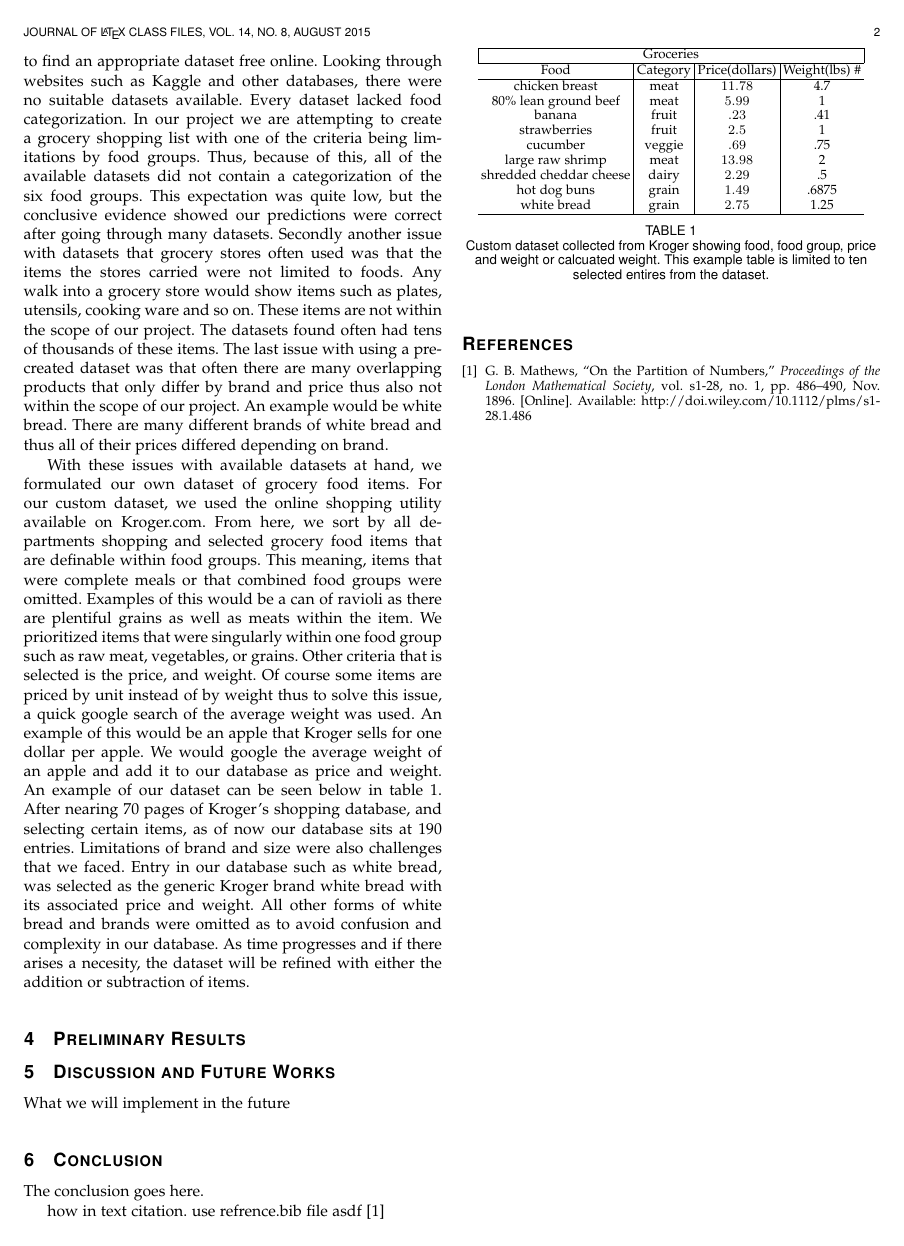
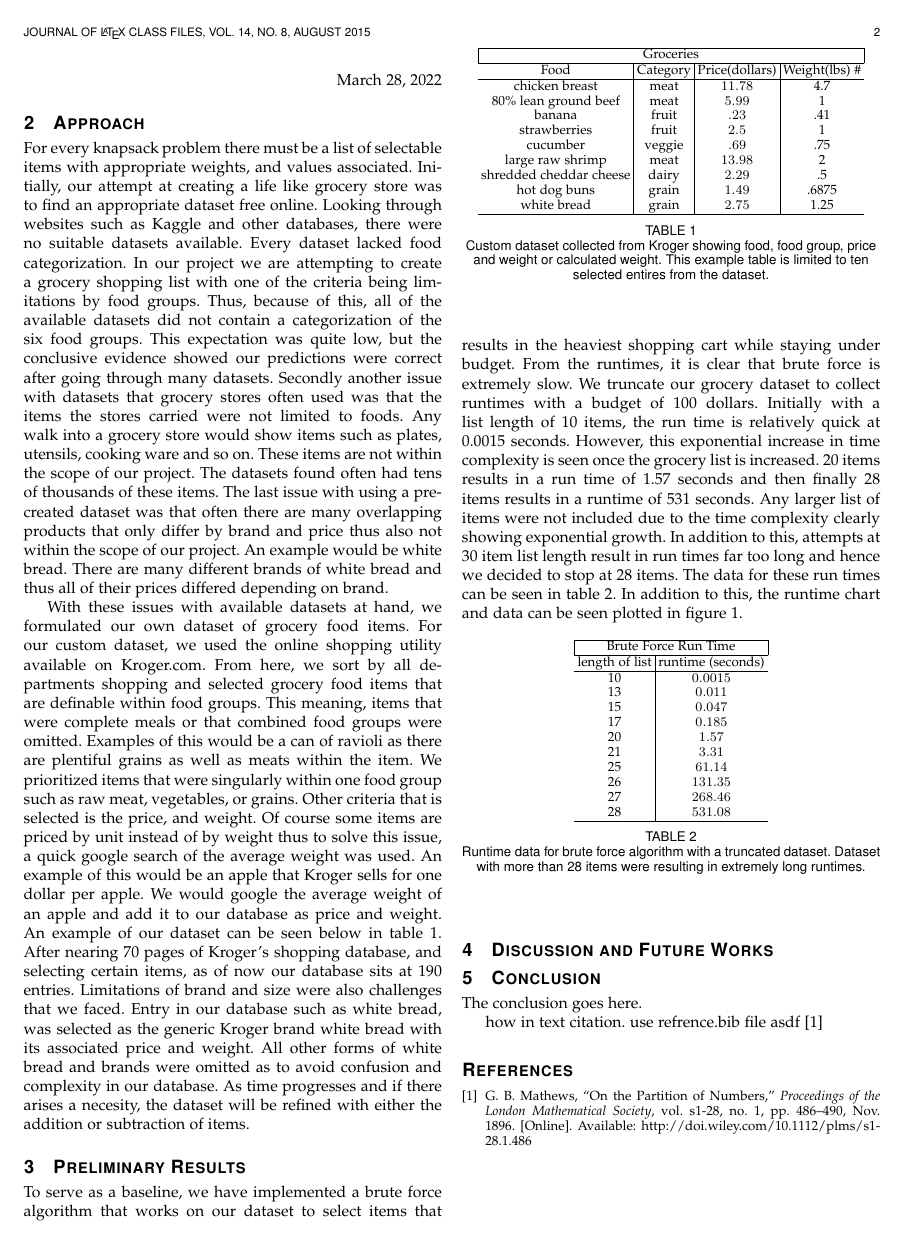
Before and after one commit to andylvu/Artificial_Intelligence_Project, a LaTeX paper (report/report.tex, which reads report/assets/bruteforce_results.tex): page 2 of 2 before the commit and page 2 of 3 after it. Compiled offline with pdfLaTeX.

Commit message:
bruteforce

```diff
--- /dev/null
+++ b/report/assets/bruteforce_results.tex
@@ -0,0 +1,18 @@
+\begin{tabular}{c|c}
+    \hline
+    \multicolumn{2}{|c|}{Brute Force Run Time} \\
+    \hline
+    length of list & runtime (seconds)         \\
+    \hline
+    10             & $0.0015$                  \\
+    13             & $0.011$                   \\
+    15             & $0.047$                   \\
+    17             & $0.185$                   \\
+    20             & $1.57$                    \\
+    21             & $3.31$                    \\
+    25             & $61.14$                   \\
+    26             & $131.35$                  \\
+    27             & $268.46$                  \\
+    28             & $531.08$                  \\
+    \hline
+\end{tabular}
--- a/report/report.tex
+++ b/report/report.tex
@@ -81,9 +81,11 @@
   % IEEE Computer Society needs nocompress option
   % requires cite.sty v4.0 or later (November 2003)
   \usepackage[nocompress]{cite}
+  \usepackage{graphicx}
 \else
   % normal IEEE
-  \usepackage{cite}
+  \usepackage{cite}.
+
 \fi
 % cite.sty was written by Donald Arseneau
 % V1.6 and later of IEEEtran pre-defines the format of the cite.sty package
@@ -678,12 +679,36 @@ confusion and complexity in our database. As time progresses and if there arises
 a necesity, the dataset will be refined with either the addition or subtraction
 of items.
 
+
 \begin{table}[h]
     \setlength\tabcolsep{2pt}
     \centering
     \include{assets/example_groceries.tex}
-  \caption{Custom dataset collected from Kroger showing food, food group, price and weight or calcuated weight. This example table is limited to ten selected entires from the dataset.}
+    \caption{Custom dataset collected from Kroger showing food, food group, price and weight or calculated weight. This example table is limited to ten selected entires from the dataset.}
     \label{table:Example of Groceries Dataset}
 \end{table}
 
+
+
+
 \section{Preliminary Results}
+To serve as a baseline, we have implemented a brute force algorithm that works
+on our dataset to select items that results in the heaviest shopping cart while
+staying under budget. From the runtimes, it is clear that brute force is
+extremely slow. We truncate our grocery dataset to collect runtimes with a
+budget of 100 dollars. Initially with a list length of 10 items, the run time is
+relatively quick at 0.0015 seconds. However, this exponential increase in time
+complexity is seen once the grocery list is increased. 20 items results in a run
+time of 1.57 seconds and then finally 28 items results in a runtime of 531
+seconds. Any larger list of items were not included due to the time complexity
+clearly showing exponential growth. In addition to this, attempts at 30 item
+list length result in run times far too long and hence we decided to stop at 28
+items. The data for these run times can be seen in table
+\ref{table:bruteforce_results.tex}. In addition to this, the runtime chart and
+data can be seen plotted in figure \ref{fig:bruteforce_timecomplexity.png}.
+
+\begin{table}[h]
+    \setlength\tabcolsep{2pt}
+    \centering
+    \include{assets/bruteforce_results.tex}
+    \caption{Runtime data for brute force algorithm with a truncated dataset. Dataset with more than 28 items were resulting in extremely long runtimes.}
@@ -690,6 +723,8 @@ of items.
+    \label{fig:bruteforce_timecomplexity.png}
+\end{figure}
 
 \section{Discussion and Future Works}
-What we will implement in the future
+
 
 \section{Conclusion}
 The conclusion goes here.
```
Also changed, not shown: report/references.bib (+35 -0 lines), report/assets/bruteforce_runtime.png (added), report/assets/dynamic_runtime.png (added), report/report.pdf, report/report.tex (13 more changed lines), 11 other files. Lines whose indentation alone changed are shown as unchanged.
